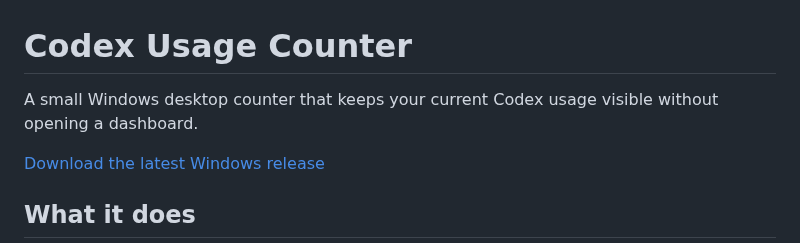
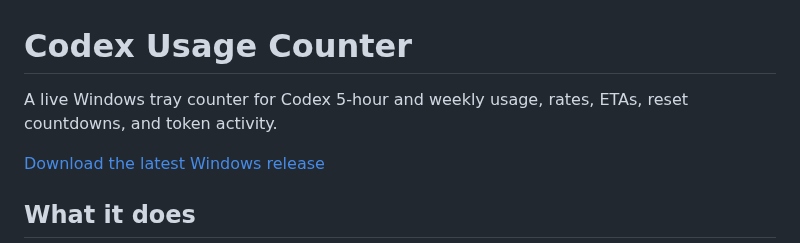
Before and after one commit to remriel/codex-usage-counter, a Markdown page: README.md, the part around one of its changes. Rendered like a GitHub page.

```diff
--- a/README.md
+++ b/README.md
@@ -1,6 +1,6 @@
 # Codex Usage Counter
 
-A small Windows desktop counter that keeps your current Codex usage visible without opening a dashboard.
+A live Windows tray counter for Codex 5-hour and weekly usage, rates, ETAs, reset countdowns, and token activity.
 
 [Download the latest Windows release](../../releases/latest)
 
```
Also changed, not shown: other parts of README.md (+2 -2 lines), docs/CURRENT_TASK.md (+2 -1 lines), screenshots/counter.png, screenshots/statistics.png.
